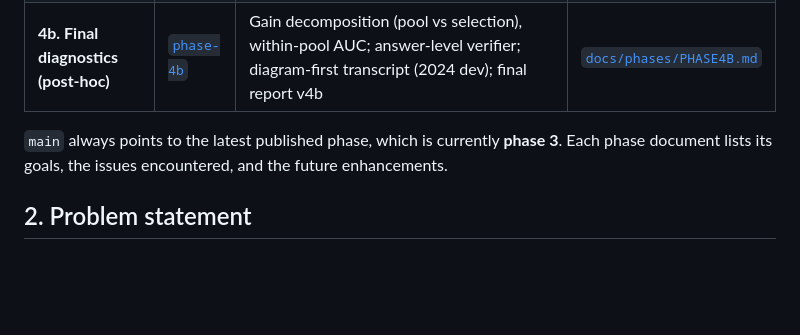
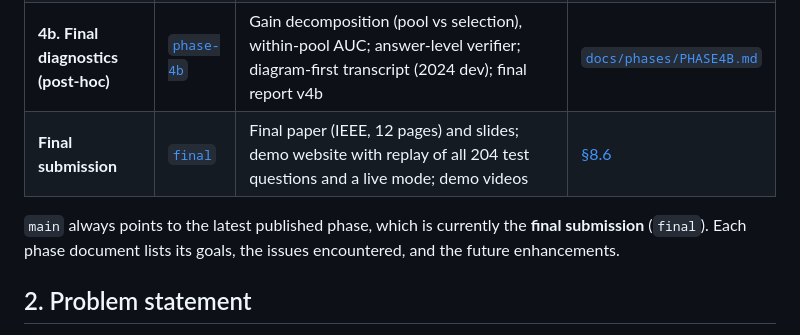
Before and after one commit to Saurav1375/erdos-mmjee-reasoner, a Markdown page: README.md, the part around one of its changes. GitHub-like rendering; blank space fills up the shorter version.

```diff
--- a/README.md
+++ b/README.md
@@ -65,8 +70,9 @@ Full framework vs. matched self-consistency: **+12.1 points** [+4.2, +20.5], McN
 | **3. v3 framework and clean 2026 test** | [`phase-3`](../../tree/phase-3) | Clean 2026 test (Hindi twins built from the official papers); frozen v3 (adaptive budget, transcript block, RAG v3, verifier v3 with correction gate); v2 re-run on 2026; Qwen2.5 bridge to the paper; memorisation probes; final report | [`docs/phases/PHASE3.md`](docs/phases/PHASE3.md) |
 | **4. Final phase (post-hoc)** | [`phase-4`](../../tree/phase-4) | Selector diagnosis; neural ModernBERT verifier, length-free and stacked rankers, v3-style training pools (two GPUs); matched RAG seeds, method cards, open-licensed KB; one-shot post-hoc evaluation; final report v4 | [`docs/phases/PHASE4.md`](docs/phases/PHASE4.md) |
 | **4b. Final diagnostics (post-hoc)** | [`phase-4b`](../../tree/phase-4b) | Gain decomposition (pool vs selection), within-pool AUC; answer-level verifier; diagram-first transcript (2024 dev); final report v4b | [`docs/phases/PHASE4B.md`](docs/phases/PHASE4B.md) |
+| **Final submission** | [`final`](../../tree/final) | Final paper (IEEE, 12 pages) and slides; demo website with replay of all 204 test questions and a live mode; demo videos | [§8.6](#86-final-submission) |
 
-`main` always points to the latest published phase, which is currently **phase 3**. Each
+`main` always points to the latest published phase, which is currently the **final submission** (`final`). Each
 phase document lists its goals, the issues encountered, and the future enhancements.
 
 ## 2. Problem statement
```
Also changed, not shown: other parts of README.md (+19 -0 lines).
